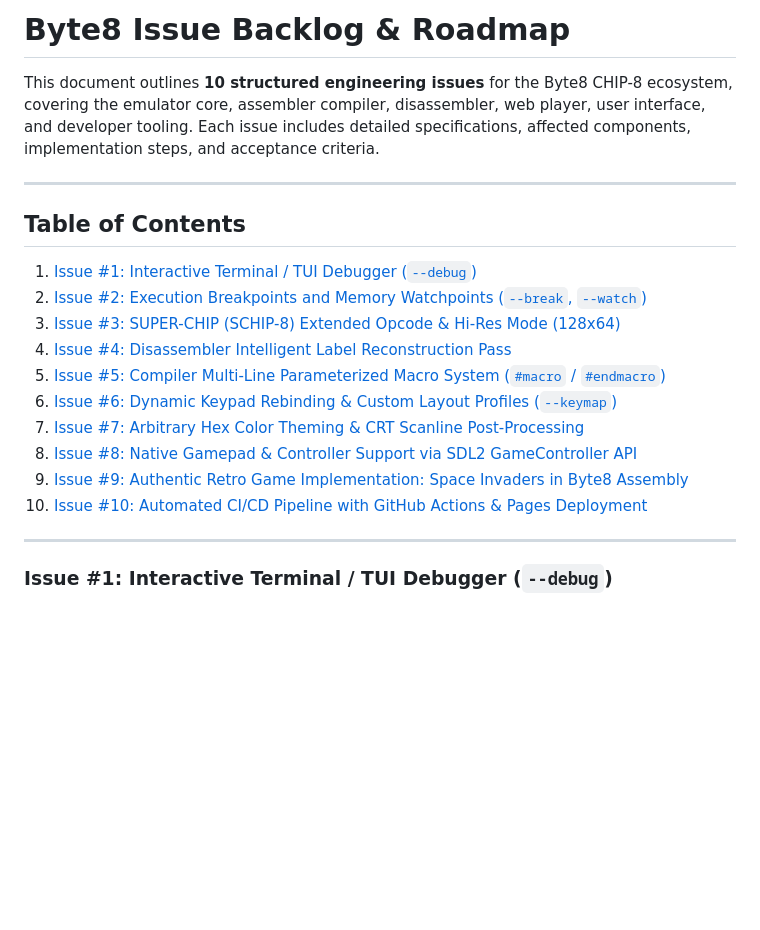
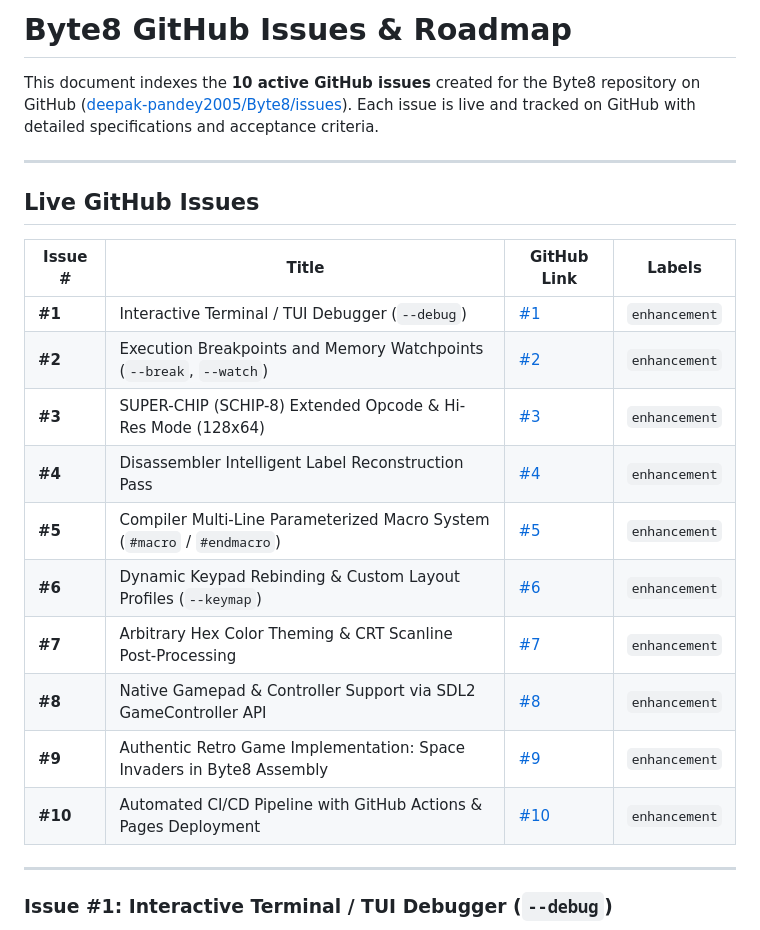
Before and after one commit to deepak-pandey2005/Byte8, a Markdown page: ISSUES.md, the part around the change. Drawn GitHub-style; blank space fills up the shorter version.

Commit message:
docs: link ISSUES.md to live GitHub issues #1 through #10

```diff
--- a/ISSUES.md
+++ b/ISSUES.md
@@ -1,21 +1,23 @@
-# Byte8 Issue Backlog & Roadmap
+# Byte8 GitHub Issues & Roadmap
 
-This document outlines **10 structured engineering issues** for the Byte8 CHIP-8 ecosystem, covering the emulator core, assembler compiler, disassembler, web player, user interface, and developer tooling. Each issue includes detailed specifications, affected components, implementation steps, and acceptance criteria.
+This document indexes the **10 active GitHub issues** created for the Byte8 repository on GitHub ([deepak-pandey2005/Byte8/issues](https://github.com/deepak-pandey2005/Byte8/issues)). Each issue is live and tracked on GitHub with detailed specifications and acceptance criteria.
 
 ---
 
-## Table of Contents
+## Live GitHub Issues
 
-1. [Issue #1: Interactive Terminal / TUI Debugger (`--debug`)](#issue-1-interactive-terminal--tui-debugger---debug)
-2. [Issue #2: Execution Breakpoints and Memory Watchpoints (`--break`, `--watch`)](#issue-2-execution-breakpoints-and-memory-watchpoints---break---watch)
-3. [Issue #3: SUPER-CHIP (SCHIP-8) Extended Opcode & Hi-Res Mode (128x64)](#issue-3-super-chip-schip-8-extended-opcode--hi-res-mode-128x64)
-4. [Issue #4: Disassembler Intelligent Label Reconstruction Pass](#issue-4-disassembler-intelligent-label-reconstruction-pass)
-5. [Issue #5: Compiler Multi-Line Parameterized Macro System (`#macro` / `#endmacro`)](#issue-5-compiler-multi-line-parameterized-macro-system-macro--endmacro)
-6. [Issue #6: Dynamic Keypad Rebinding & Custom Layout Profiles (`--keymap`)](#issue-6-dynamic-keypad-rebinding--custom-layout-profiles---keymap)
-7. [Issue #7: Arbitrary Hex Color Theming & CRT Scanline Post-Processing](#issue-7-arbitrary-hex-color-theming--crt-scanline-post-processing)
-8. [Issue #8: Native Gamepad & Controller Support via SDL2 GameController API](#issue-8-native-gamepad--controller-support-via-sdl2-gamecontroller-api)
-9. [Issue #9: Authentic Retro Game Implementation: Space Invaders in Byte8 Assembly](#issue-9-authentic-retro-game-implementation-space-invaders-in-byte8-assembly)
-10. [Issue #10: Automated CI/CD Pipeline with GitHub Actions & Pages Deployment](#issue-10-automated-cicd-pipeline-with-github-actions--pages-deployment)
+| Issue # | Title | GitHub Link | Labels |
+|---|---|---|---|
+| **#1** | Interactive Terminal / TUI Debugger (`--debug`) | [#1](https://github.com/deepak-pandey2005/Byte8/issues/1) | `enhancement` |
+| **#2** | Execution Breakpoints and Memory Watchpoints (`--break`, `--watch`) | [#2](https://github.com/deepak-pandey2005/Byte8/issues/2) | `enhancement` |
+| **#3** | SUPER-CHIP (SCHIP-8) Extended Opcode & Hi-Res Mode (128x64) | [#3](https://github.com/deepak-pandey2005/Byte8/issues/3) | `enhancement` |
+| **#4** | Disassembler Intelligent Label Reconstruction Pass | [#4](https://github.com/deepak-pandey2005/Byte8/issues/4) | `enhancement` |
+| **#5** | Compiler Multi-Line Parameterized Macro System (`#macro` / `#endmacro`) | [#5](https://github.com/deepak-pandey2005/Byte8/issues/5) | `enhancement` |
+| **#6** | Dynamic Keypad Rebinding & Custom Layout Profiles (`--keymap`) | [#6](https://github.com/deepak-pandey2005/Byte8/issues/6) | `enhancement` |
+| **#7** | Arbitrary Hex Color Theming & CRT Scanline Post-Processing | [#7](https://github.com/deepak-pandey2005/Byte8/issues/7) | `enhancement` |
+| **#8** | Native Gamepad & Controller Support via SDL2 GameController API | [#8](https://github.com/deepak-pandey2005/Byte8/issues/8) | `enhancement` |
+| **#9** | Authentic Retro Game Implementation: Space Invaders in Byte8 Assembly | [#9](https://github.com/deepak-pandey2005/Byte8/issues/9) | `enhancement` |
+| **#10** | Automated CI/CD Pipeline with GitHub Actions & Pages Deployment | [#10](https://github.com/deepak-pandey2005/Byte8/issues/10) | `enhancement` |
 
 ---
 
```
